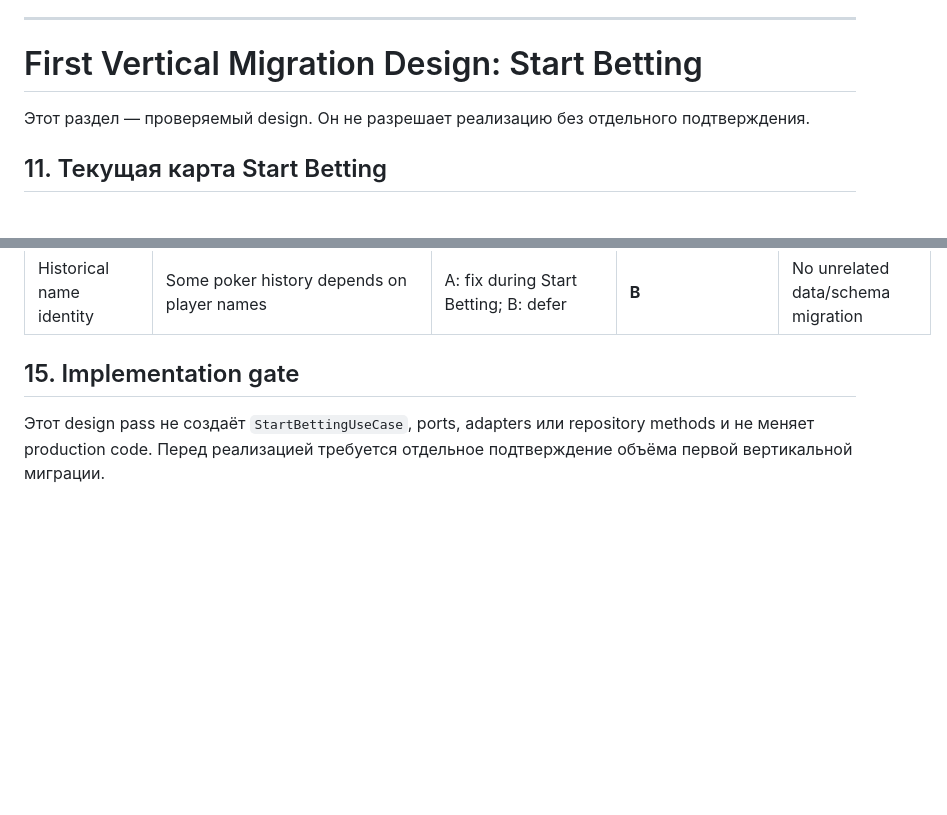
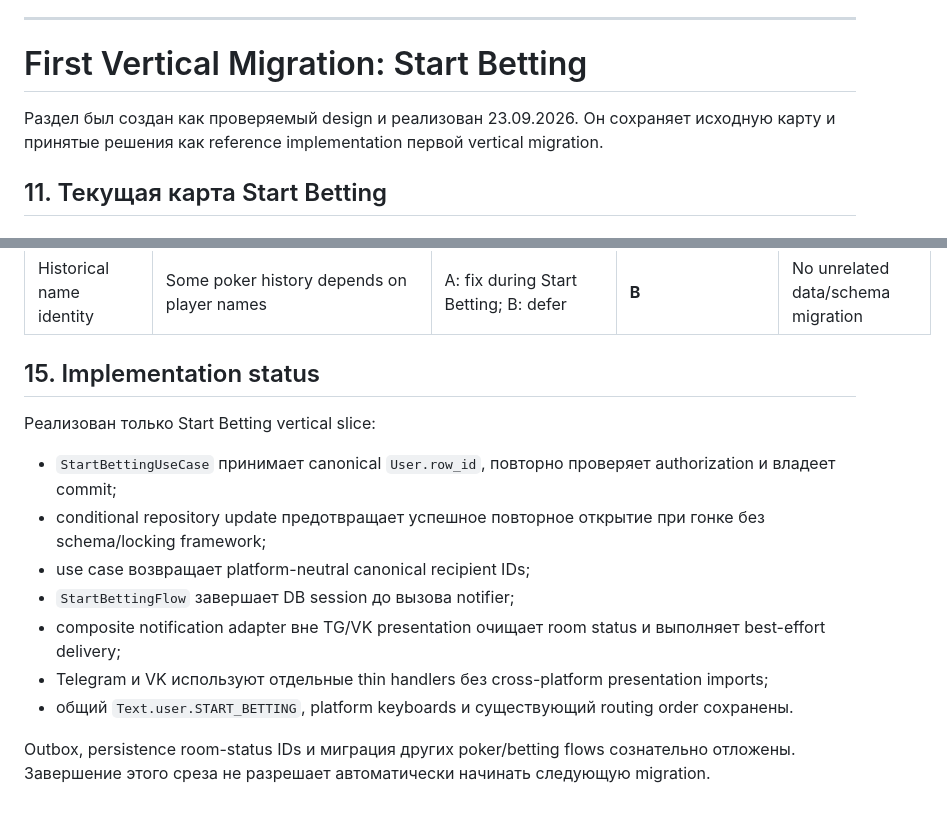
Before and after one commit to dmitrybochenkov/poker-app, a Markdown page: backend/ARCHITECTURE.md, 2 parts joined by grey strips. GitHub-like rendering; blank space fills up the shorter version.

```diff
--- a/backend/ARCHITECTURE.md
+++ b/backend/ARCHITECTURE.md
@@ -459,9 +459,9 @@ Unrelated failing test, lint debt, uncovered legacy code или архитект
 
 ---
 
-# First Vertical Migration Design: Start Betting
+# First Vertical Migration: Start Betting
 
-Этот раздел — проверяемый design. Он не разрешает реализацию без отдельного подтверждения.
+Раздел был создан как проверяемый design и реализован 23.09.2026. Он сохраняет исходную карту и принятые решения как reference implementation первой vertical migration.
 
 ## 11. Текущая карта Start Betting
 
@@ -702,6 +702,16 @@ No other handlers, repositories or WebApp flows are included.
 | WebApp reuse | WebApp has separate presentation and auth debt | A: migrate together; B: expose same use case later | **B** | First slice remains TG/VK only; future HTTP endpoint reuses operation |
 | Historical name identity | Some poker history depends on player names | A: fix during Start Betting; B: defer | **B** | No unrelated data/schema migration |
 
-## 15. Implementation gate
+## 15. Implementation status
 
-Этот design pass не создаёт `StartBettingUseCase`, ports, adapters или repository methods и не меняет production code. Перед реализацией требуется отдельное подтверждение объёма первой вертикальной миграции.
+Реализован только Start Betting vertical slice:
+
+- `StartBettingUseCase` принимает canonical `User.row_id`, повторно проверяет authorization и владеет commit;
+- conditional repository update предотвращает успешное повторное открытие при гонке без schema/locking framework;
+- use case возвращает platform-neutral canonical recipient IDs;
+- `StartBettingFlow` завершает DB session до вызова notifier;
+- composite notification adapter вне TG/VK presentation очищает room status и выполняет best-effort delivery;
+- Telegram и VK используют отдельные thin handlers без cross-platform presentation imports;
+- общий `Text.user.START_BETTING`, platform keyboards и существующий routing order сохранены.
+
+Outbox, persistence room-status IDs и миграция других poker/betting flows сознательно отложены. Завершение этого среза не разрешает автоматически начинать следующую migration.
```
Also changed, not shown: backend/BOT_AUDIT.md (+8 -0 lines).
